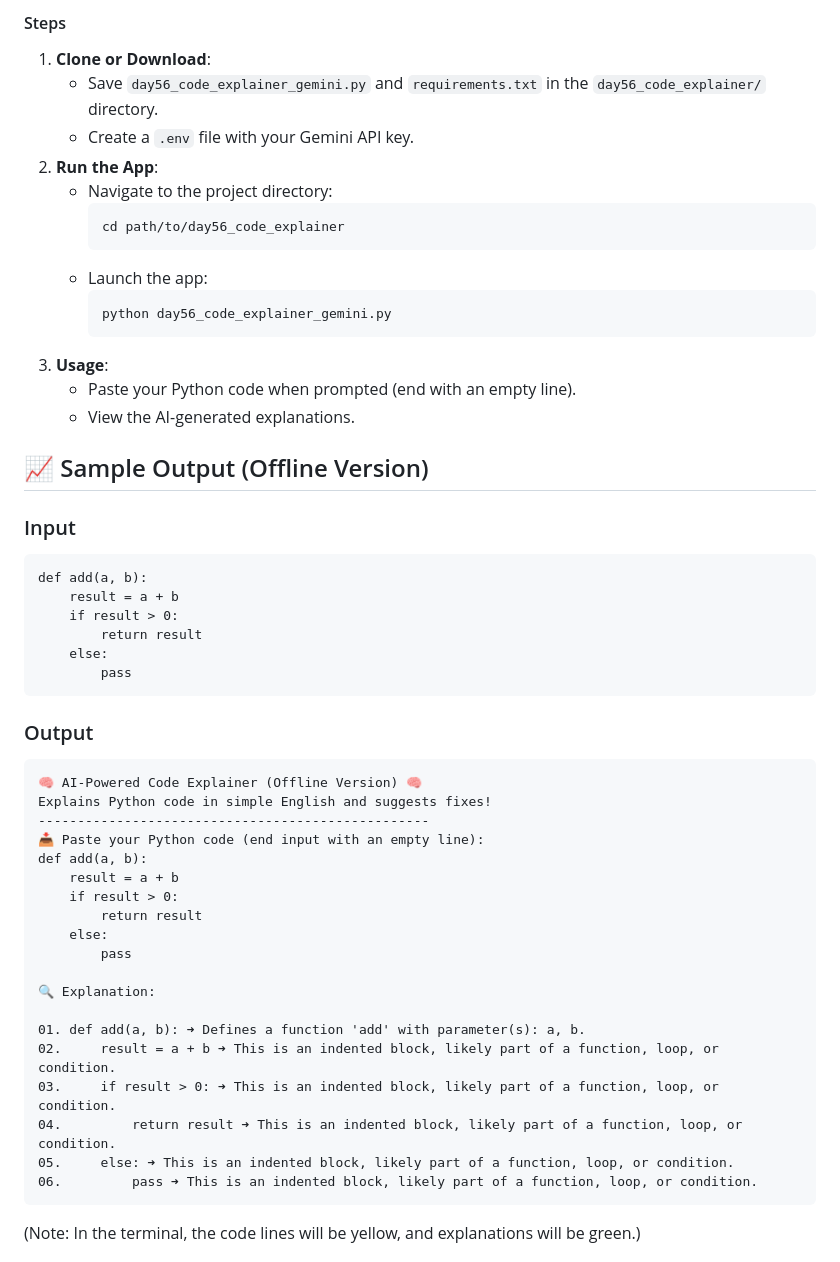
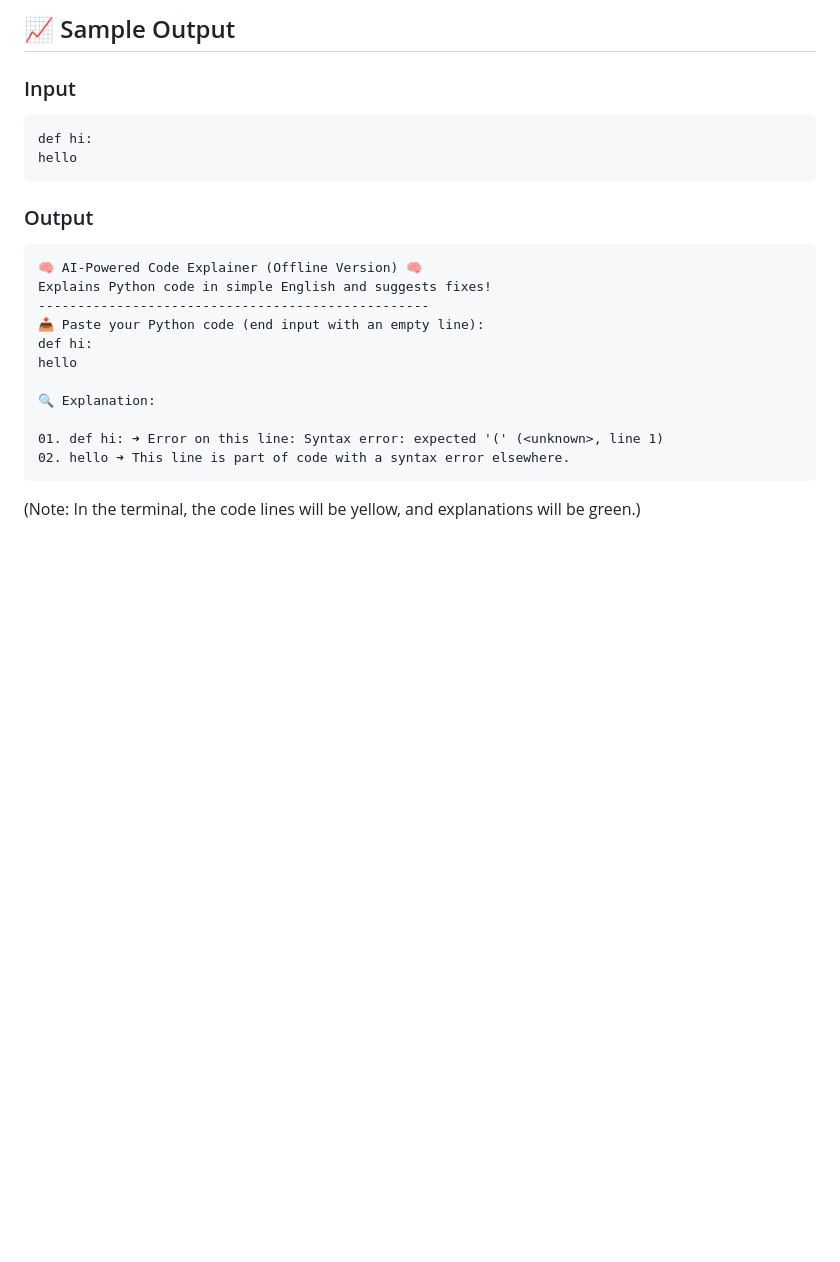
Before and after one commit to ud-ai-journey/ud-ai-journey, a Markdown page: day_56/README.md, the part around one of its changes. GitHub-like rendering; blank space fills up the shorter version.

Commit message:
🎯 Completed Day 56: AI Code Explainer (Offline Version)

````diff
--- a/day_56/README.md
+++ b/day_56/README.md
@@ -126,30 +93,9 @@ ud-ai-journey/
-#### Steps
-1. **Clone or Download**:
-   - Save `day56_code_explainer_gemini.py` and `requirements.txt` in the `day56_code_explainer/` directory.
-   - Create a `.env` file with your Gemini API key.
-2. **Run the App**:
-   - Navigate to the project directory:
-     ```bash
-     cd path/to/day56_code_explainer
-     ```
-   - Launch the app:
-     ```bash
-     python day56_code_explainer_gemini.py
-     ```
-3. **Usage**:
-   - Paste your Python code when prompted (end with an empty line).
-   - View the AI-generated explanations.
-
-## 📈 Sample Output (Offline Version)
+## 📈 Sample Output
 
 ### Input
 ```
-def add(a, b):
-    result = a + b
-    if result > 0:
-        return result
-    else:
-        pass
+def hi:
+hello
 ```
 
 ### Output
@@ -158,21 +104,13 @@ def add(a, b):
 Explains Python code in simple English and suggests fixes!
 --------------------------------------------------
 📥 Paste your Python code (end input with an empty line):
-def add(a, b):
-    result = a + b
-    if result > 0:
-        return result
-    else:
-        pass
+def hi:
+hello
 
 🔍 Explanation:
 
-01. def add(a, b): ➜ Defines a function 'add' with parameter(s): a, b.
-02.     result = a + b ➜ This is an indented block, likely part of a function, loop, or condition.
-03.     if result > 0: ➜ This is an indented block, likely part of a function, loop, or condition.
-04.         return result ➜ This is an indented block, likely part of a function, loop, or condition.
-05.     else: ➜ This is an indented block, likely part of a function, loop, or condition.
-06.         pass ➜ This is an indented block, likely part of a function, loop, or condition.
+01. def hi: ➜ Error on this line: Syntax error: expected '(' (<unknown>, line 1)
+02. hello ➜ This line is part of code with a syntax error elsewhere.
 ```
 (Note: In the terminal, the code lines will be yellow, and explanations will be green.)
 
````
Also changed, not shown: other parts of day_56/README.md (+16 -51 lines).
